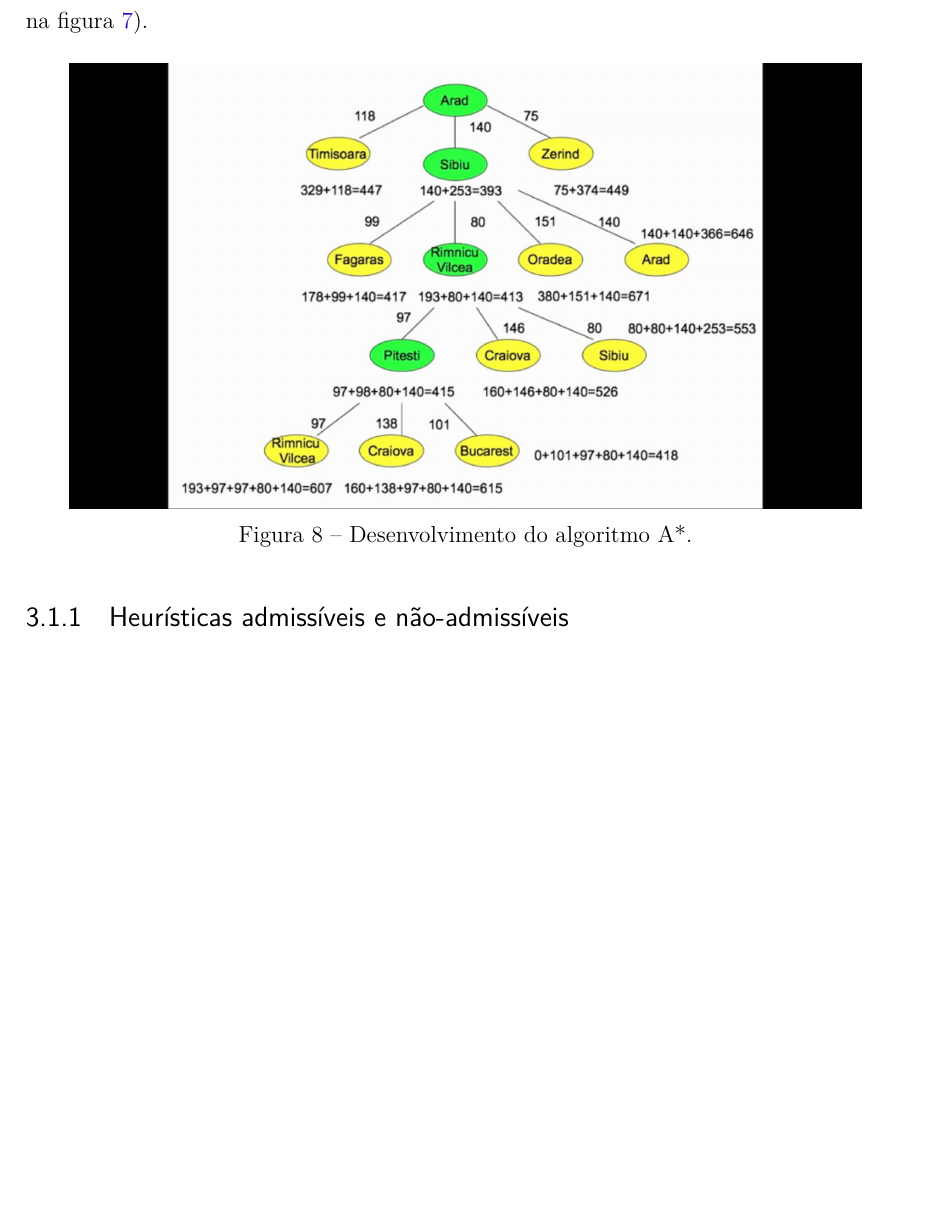
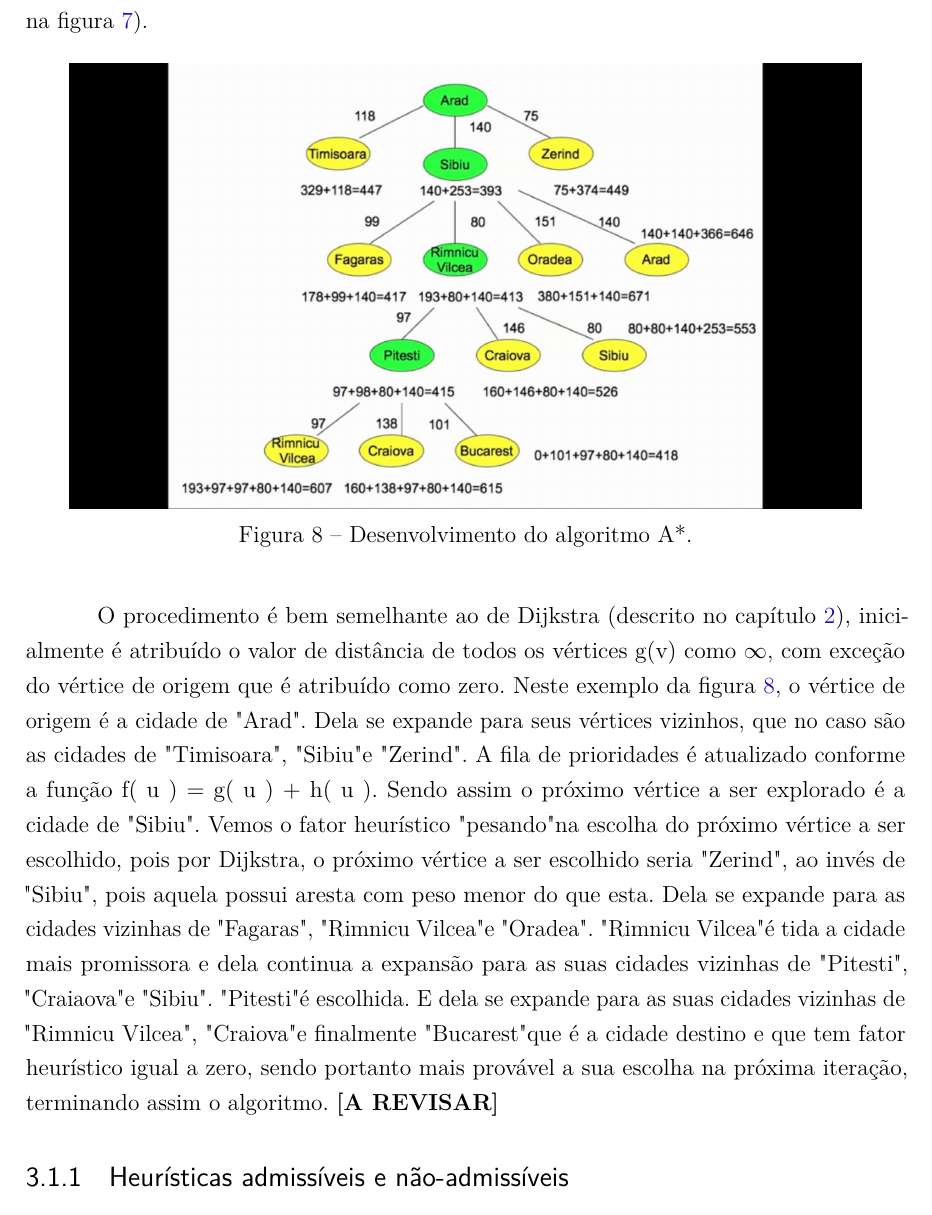
Before and after one commit to pedrohbh/PG-Dissertacao, a LaTeX thesis (Academia/PG.tex, which reads Academia/capitulos/ch3-aestrela.tex): part of page 24 of 40, cut so that both start at the same text, the shorter picture padded with empty space. Compiled offline with pdfLaTeX.

Commit message:
Backup XC

```diff
--- a/Academia/capitulos/ch3-aestrela.tex
+++ b/Academia/capitulos/ch3-aestrela.tex
@@ -49,7 +49,7 @@ Um viajante deseja partir da cidade de Arad com destino a Bucareste buscando per
 \label{fig-aestrela-algoritmo-mapa2}
 \end{figure}
 
-
+O procedimento é bem semelhante ao de Dijkstra (descrito no capítulo \ref{sec-dijkstra}), inicialmente é atribuído o valor de distância de todos os vértices g(v) como $\infty$, com exceção do vértice de origem que é atribuído como zero. Neste exemplo da figura \ref{fig-aestrela-algoritmo-mapa2}, o vértice de origem é a cidade de "Arad". Dela se expande para seus vértices vizinhos, que no caso são as cidades de "Timisoara", "Sibiu" e "Zerind". A fila de prioridades é atualizado conforme a função f( u ) = g( u ) + h( u ). Sendo assim o próximo vértice a ser explorado é a cidade de "Sibiu". Vemos o fator heurístico "pesando" na escolha do próximo vértice a ser escolhido, pois por Dijkstra, o próximo vértice a ser escolhido seria "Zerind", ao invés de "Sibiu", pois aquela possui aresta com peso menor do que esta. Dela se expande para as cidades vizinhas de "Fagaras", "Rimnicu Vilcea" e "Oradea". "Rimnicu Vilcea" é tida a cidade mais promissora e dela continua a expansão para as suas cidades vizinhas de "Pitesti", "Craiaova" e "Sibiu". "Pitesti" é escolhida. E dela se expande para as suas cidades vizinhas de "Rimnicu Vilcea", "Craiova" e finalmente "Bucarest" que é a cidade destino e que tem fator heurístico igual a zero, sendo portanto mais provável a sua escolha na próxima iteração, terminando assim o algoritmo. \textbf{[A REVISAR]}
 
 
 %\citeonline{russell1995modern,cormen2009introduction}.
```
Also changed, not shown: Academia/PG.pdf.
